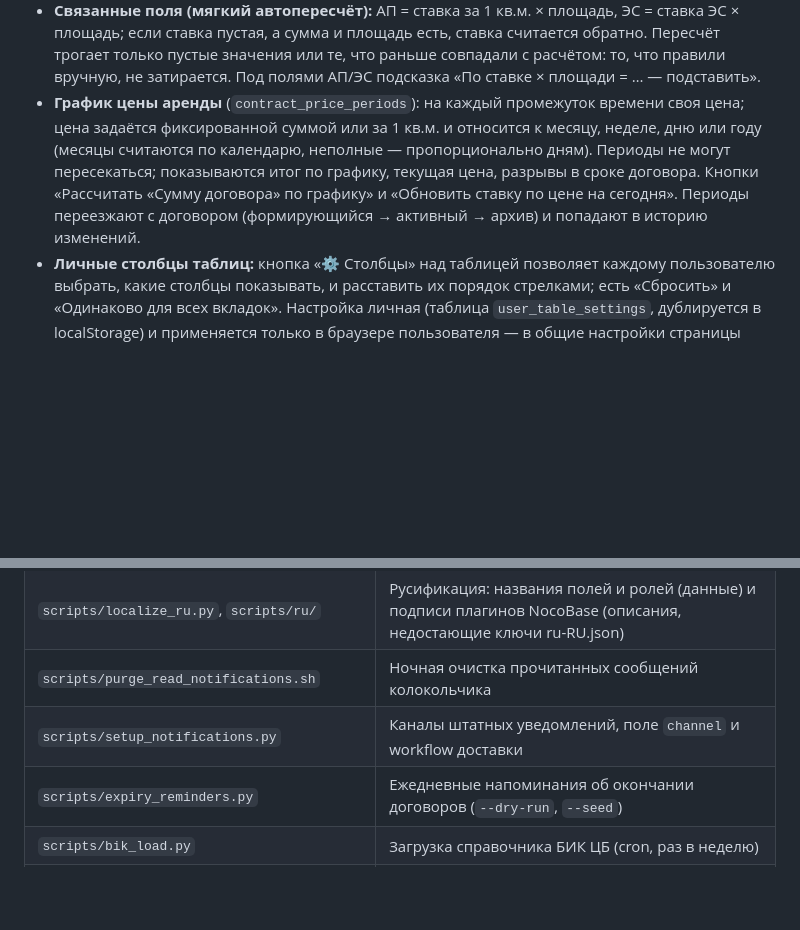
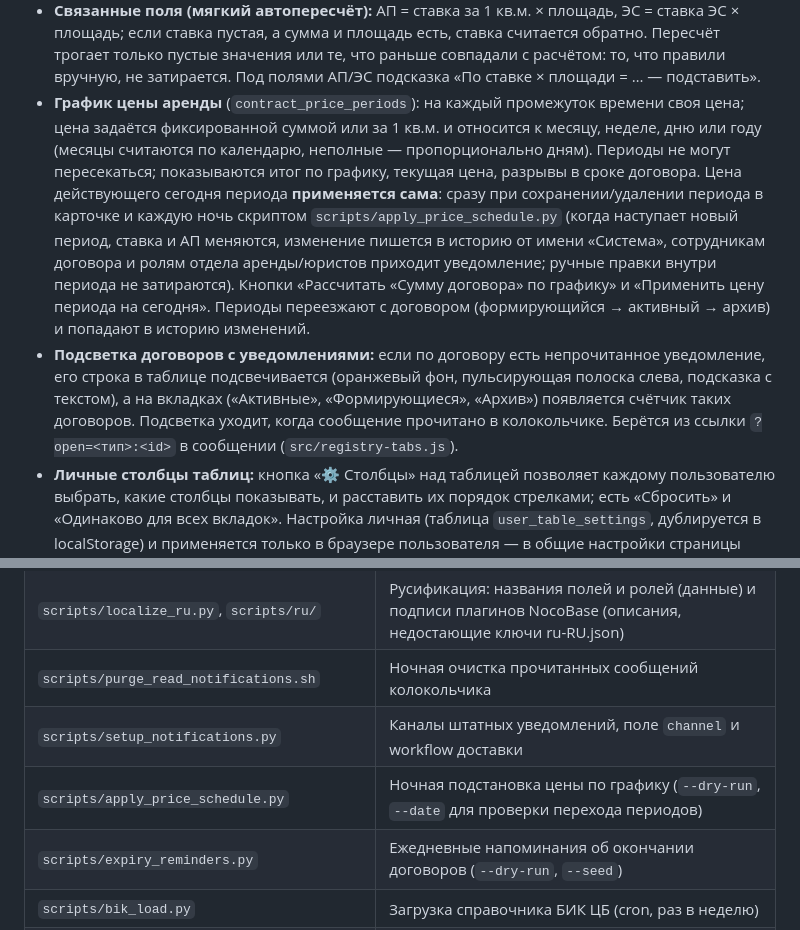
Before and after one commit to efrom-K/nocobase-crm, a Markdown page: README.md, 2 parts joined by grey strips. Drawn GitHub-style; blank space fills up the shorter version.

Commit message:
Docs: notification highlight and automatic price schedule
Co-Authored-By: Claude Sonnet 5 <noreply@anthropic.com>

```diff
--- a/README.md
+++ b/README.md
@@ -29,7 +29,8 @@ CRM для учёта арендных договоров на базе [NocoBas
 - **Только непрочитанное:** вкладки «Все / Непрочитанные / Прочитано» скрыты CSS-правилом, а фильтр «Непрочитанные» включается автоматически (оба лежат в начале `src/contract-modals.js`; для других страниц добавьте их в их JS-блок). При этом фильтре штатный список сразу убирает сообщение после прочтения. Прочитанное физически чистится ночью скриптом `scripts/purge_read_notifications.sh` (cron); удалять сразу при прочтении нельзя — штатный клиент оставляет на колокольчике кружок с «1», если канал внезапно опустел.
 - **Русский интерфейс:** язык системы ru-RU, единственный разрешённый (`enabledLanguages = ["ru-RU"]`: иначе английский, когда-то выбранный в браузере, перебивает системный язык); недостающие переводы штатных плагинов и названия полей/ролей добавлены (`scripts/localize_ru.py`, `scripts/ru/`). Патч плагинов лежит внутри контейнера и после обновления образа NocoBase его нужно применить заново.
 - **Связанные поля (мягкий автопересчёт):** АП = ставка за 1 кв.м. × площадь, ЭС = ставка ЭС × площадь; если ставка пустая, а сумма и площадь есть, ставка считается обратно. Пересчёт трогает только пустые значения или те, что раньше совпадали с расчётом: то, что правили вручную, не затирается. Под полями АП/ЭС подсказка «По ставке × площади = … — подставить».
-- **График цены аренды** (`contract_price_periods`): на каждый промежуток времени своя цена; цена задаётся фиксированной суммой или за 1 кв.м. и относится к месяцу, неделе, дню или году (месяцы считаются по календарю, неполные — пропорционально дням). Периоды не могут пересекаться; показываются итог по графику, текущая цена, разрывы в сроке договора. Кнопки «Рассчитать «Сумму договора» по графику» и «Обновить ставку по цене на сегодня». Периоды переезжают с договором (формирующийся → активный → архив) и попадают в историю изменений.
+- **График цены аренды** (`contract_price_periods`): на каждый промежуток времени своя цена; цена задаётся фиксированной суммой или за 1 кв.м. и относится к месяцу, неделе, дню или году (месяцы считаются по календарю, неполные — пропорционально дням). Периоды не могут пересекаться; показываются итог по графику, текущая цена, разрывы в сроке договора. Цена действующего сегодня периода **применяется сама**: сразу при сохранении/удалении периода в карточке и каждую ночь скриптом `scripts/apply_price_schedule.py` (когда наступает новый период, ставка и АП меняются, изменение пишется в историю от имени «Система», сотрудникам договора и ролям отдела аренды/юристов приходит уведомление; ручные правки внутри периода не затираются). Кнопки «Рассчитать «Сумму договора» по графику» и «Применить цену периода на сегодня». Периоды переезжают с договором (формирующийся → активный → архив) и попадают в историю изменений.
+- **Подсветка договоров с уведомлениями:** если по договору есть непрочитанное уведомление, его строка в таблице подсвечивается (оранжевый фон, пульсирующая полоска слева, подсказка с текстом), а на вкладках («Активные», «Формирующиеся», «Архив») появляется счётчик таких договоров. Подсветка уходит, когда сообщение прочитано в колокольчике. Берётся из ссылки `?open=<тип>:<id>` в сообщении (`src/registry-tabs.js`).
 - **Личные столбцы таблиц:** кнопка «⚙ Столбцы» над таблицей позволяет каждому пользователю выбрать, какие столбцы показывать, и расставить их порядок стрелками; есть «Сбросить» и «Одинаково для всех вкладок». Настройка личная (таблица `user_table_settings`, дублируется в localStorage) и применяется только в браузере пользователя — в общие настройки страницы ничего не пишется. Запасные столбцы (окончание, арендная плата, обеспечительный платёж, ИНН) скрыты по умолчанию и включаются там же. Реализовано через flow-engine: `setHidden` и `sortIndex` столбцов (`src/registry-tabs.js`).
 - **Сумма договора** (`total_amount`): новое числовое поле в карточке («Блок Расчётов оплат», для формирующегося — этап «Оплата счетов») и столбец таблицы.
 - **Настоящие типы данных:** даты (`date`) и суммы/площадь (`double`) хранятся как даты и числа, а не текст — сортировка по дате и по цене работает корректно (раньше `01.09.2025` шла перед `13.08.2025`, а `980` после `90`). Разовая миграция с сохранением непонятных значений в примечания: `db/migrations/001_typed_columns.sql`. Поиск по строке работает по текстовым полям.
@@ -52,6 +53,7 @@ CRM для учёта арендных договоров на базе [NocoBas
 | `scripts/localize_ru.py`, `scripts/ru/` | Русификация: названия полей и ролей (данные) и подписи плагинов NocoBase (описания, недостающие ключи ru-RU.json) |
 | `scripts/purge_read_notifications.sh` | Ночная очистка прочитанных сообщений колокольчика |
 | `scripts/setup_notifications.py` | Каналы штатных уведомлений, поле `channel` и workflow доставки |
+| `scripts/apply_price_schedule.py` | Ночная подстановка цены по графику (`--dry-run`, `--date` для проверки перехода периодов) |
 | `scripts/expiry_reminders.py` | Ежедневные напоминания об окончании договоров (`--dry-run`, `--seed`) |
 | `scripts/bik_load.py` | Загрузка справочника БИК ЦБ (cron, раз в неделю) |
 | `docs/flow-engine-notes.md` | Грабли NocoBase flow-engine, на которые уже наступили |
```
